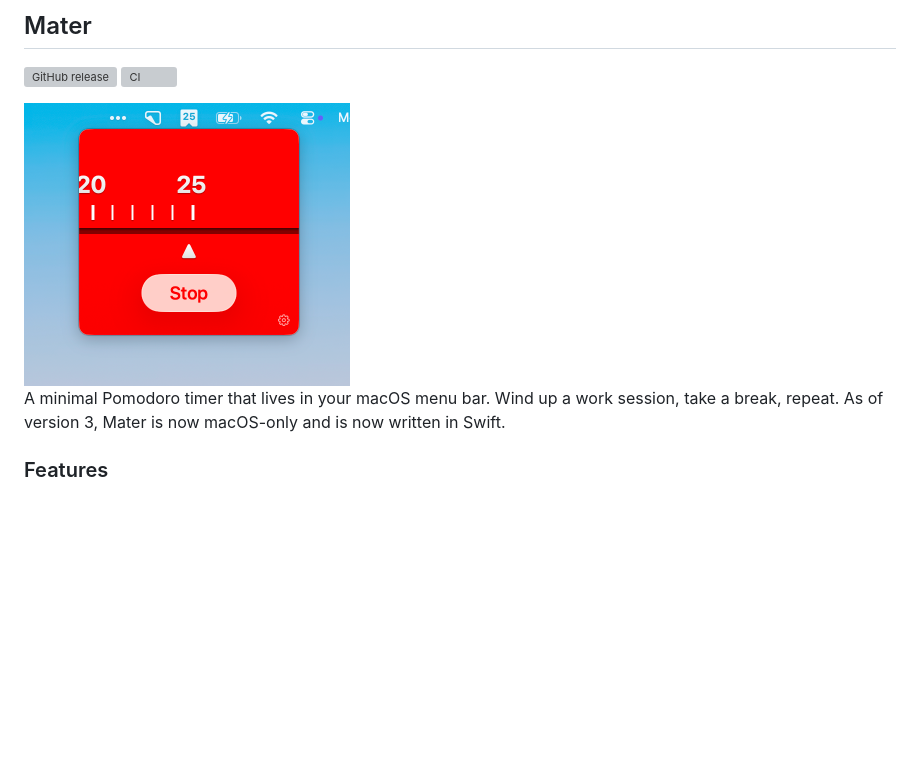
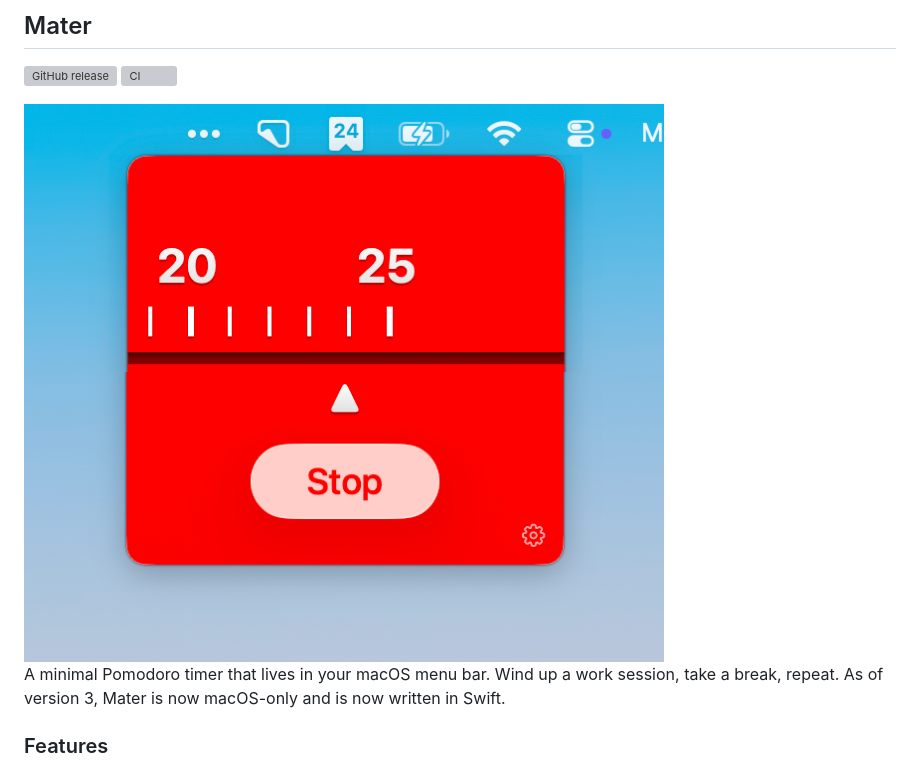
Before and after one commit to jasonlong/mater, a Markdown page: README.md, the part around the change. Drawn GitHub-style; pictures changed too: screenshot.png; blank space fills up the shorter version; grey boxes are pictures that could not be loaded.

Commit message:
Update screenshot

```diff
--- a/README.md
+++ b/README.md
@@ -3,7 +3,7 @@
 [![GitHub release](https://img.shields.io/github/release/jasonlong/mater.svg)](https://github.com/jasonlong/mater/releases/latest)
 ![CI](https://github.com/jasonlong/mater/actions/workflows/ci.yml/badge.svg)
 
-<img src="screenshot.png" width="326" alt="Mater screenshot">
+<img src="screenshot.png" width="644" alt="Mater screenshot">
 
 A minimal Pomodoro timer that lives in your macOS menu bar. Wind up a work session, take a break, repeat. As of version 3, Mater is now macOS-only and is now written in Swift.
 
```
